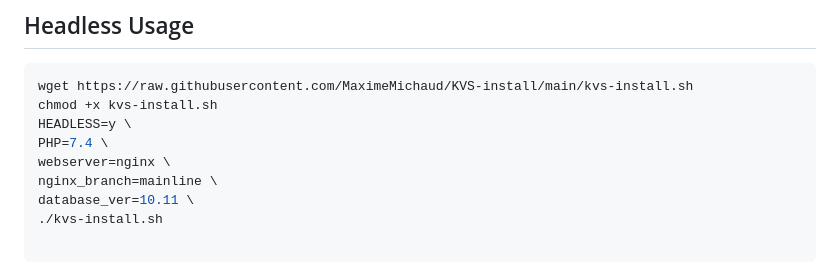
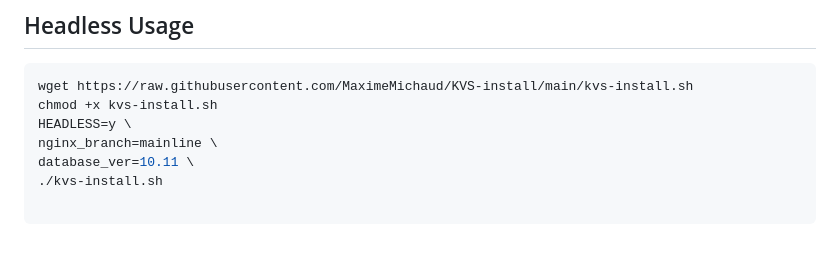
Before and after one commit to MaximeMichaud/KVS-install, a Markdown page: README.md, the part around the change. GitHub-like rendering; blank space fills up the shorter version.

Commit message:
PHP7.4 is no longer asked
NGINX is the only webserver available and thus the only webserver fast and compatible with KVS
NGINX_Branch will be removed eventually. As the mainline branch gonna be the default branch used.

```diff
--- a/README.md
+++ b/README.md
@@ -12,8 +12,6 @@ bash <(curl -s https://raw.githubusercontent.com/MaximeMichaud/KVS-install/main/
 wget https://raw.githubusercontent.com/MaximeMichaud/KVS-install/main/kvs-install.sh
 chmod +x kvs-install.sh
 HEADLESS=y \
-PHP=7.4 \
-webserver=nginx \
 nginx_branch=mainline \
 database_ver=10.11 \
 ./kvs-install.sh
```
